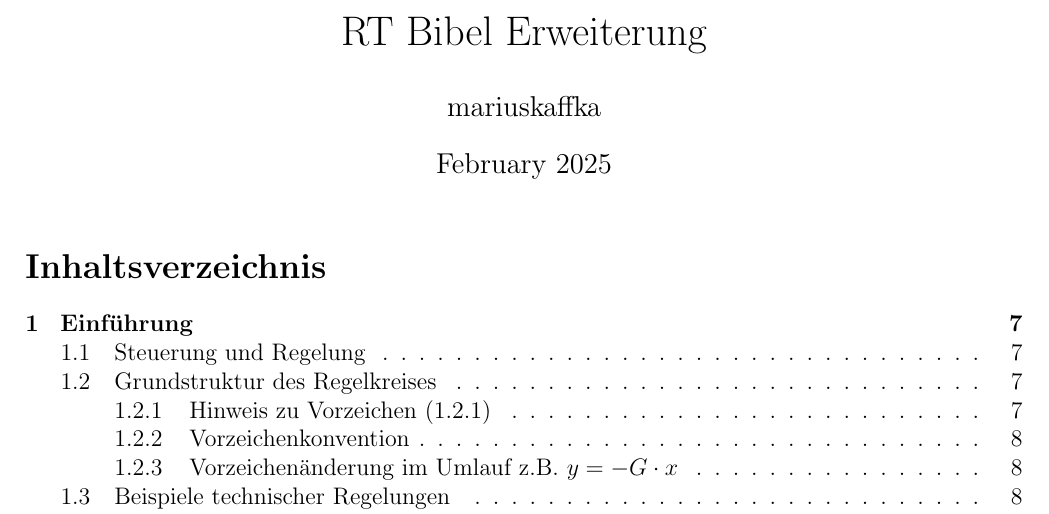
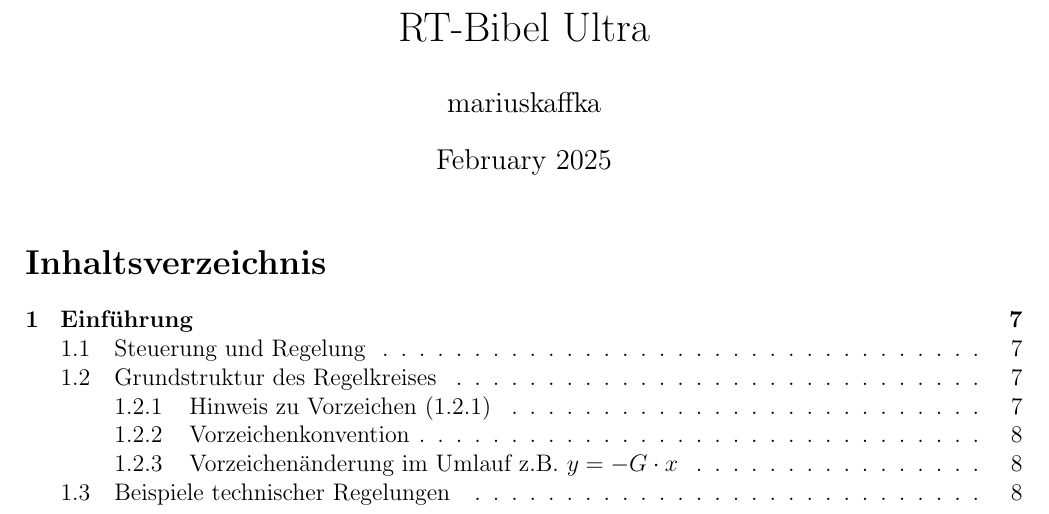
Before and after one commit to gemurica/Regelungstechnik-Bibel-Ultra, a LaTeX document (main.tex): part of page 1 of 50, cut at the place of the change. Compiled offline with pdfLaTeX; a LaTeX package or settings file that is missing is left out.

Commit message:
Update deckblatt title to RT-Bibel Ultra

```diff
--- a/main.tex
+++ b/main.tex
@@ -29,7 +29,7 @@
 \everymath{\displaystyle}
 \geometry{left=2cm, right=2cm, top=2cm, bottom=2cm}
 
-\title{RT Bibel Erweiterung}
+\title{RT-Bibel Ultra}
 \author{mariuskaffka }
 \date{February 2025}
 
```
